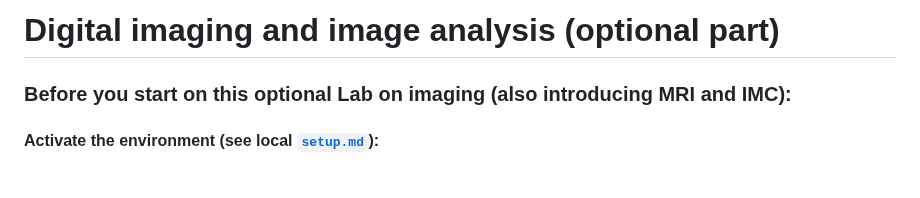
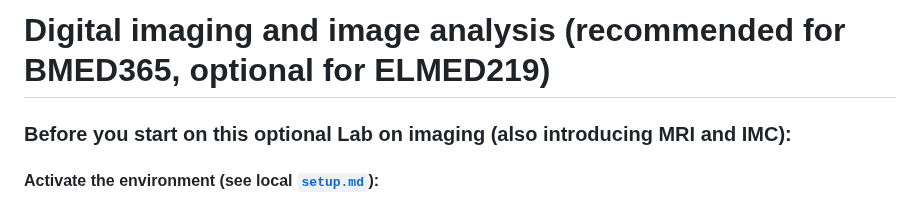
Before and after one commit to MMIV-ML/BMED365, a Markdown page: Lab1-mpMRI-glioma/Lab-optional-imaging/README.md, the part around the change. GitHub-like rendering; blank space fills up the shorter version.

Commit message:
Update README.md
recommended bmed365

```diff
--- a/Lab1-mpMRI-glioma/Lab-optional-imaging/README.md
+++ b/Lab1-mpMRI-glioma/Lab-optional-imaging/README.md
@@ -1,4 +1,4 @@
-# Digital imaging and image analysis (optional part)
+# Digital imaging and image analysis (recommended for BMED365, optional for ELMED219)
 
 
 ### Before you start on this optional Lab on imaging (also introducing MRI and IMC):
```
